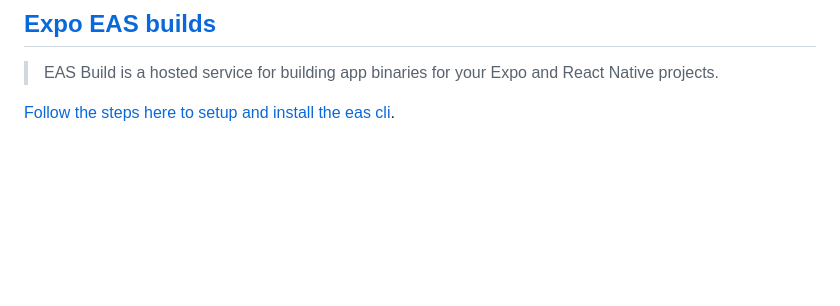
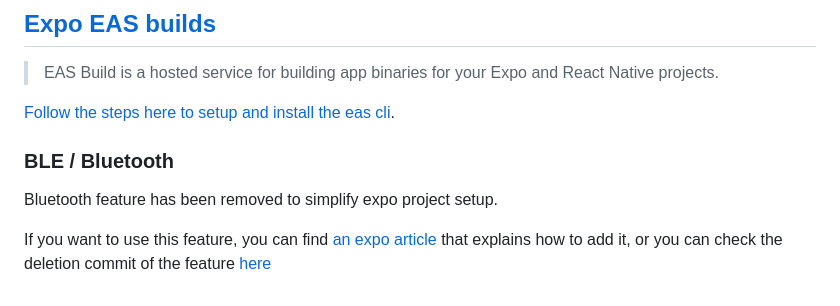
Before and after one commit to BearStudio/start-ui-native, a Markdown page: README.md, the part around the change. Rendered like a GitHub page; blank space fills up the shorter version.

Commit message:
update README with BLE info

```diff
--- a/README.md
+++ b/README.md
@@ -113,3 +113,10 @@ Instead of a separate `stories` directory, we create stories alongside our compo
 > EAS Build is a hosted service for building app binaries for your Expo and React Native projects.
 
 [Follow the steps here to setup and install the eas cli](https://docs.expo.dev/build/setup/#prerequisites).
+
+
+### BLE / Bluetooth
+
+Bluetooth feature has been removed to simplify expo project setup.
+
+If you want to use this feature, you can find [an expo article](https://expo.dev/blog/how-to-build-a-bluetooth-low-energy-powered-expo-app) that explains how to add it, or you can check the deletion commit of the feature [here](https://github.com/BearStudio/start-ui-native/pull/111/commits/a8d437fff1065f1450113b71a4bd962868f8b4be)
```
